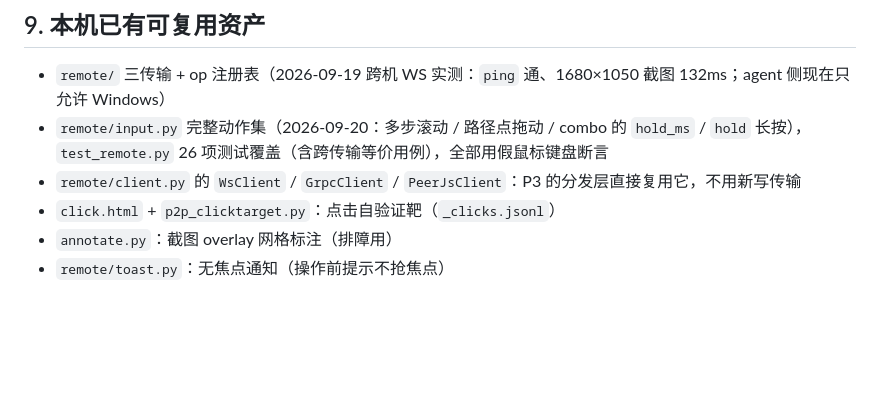
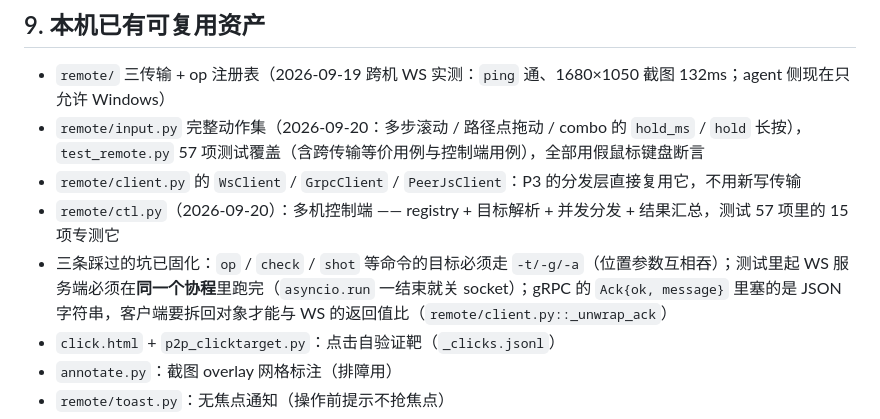
Before and after one commit to Hana-ame/kuuki-mouse, a Markdown page: docs/puppet-multi-machine.md, the part around one of its changes. Drawn GitHub-style; blank space fills up the shorter version.

```diff
--- a/docs/puppet-multi-machine.md
+++ b/docs/puppet-multi-machine.md
@@ -141,8 +173,10 @@ kuuki_ctl tail <alias>           # 连续 watch 存帧目录（回显窗口）
 
 - `remote/` 三传输 + op 注册表（2026-09-19 跨机 WS 实测：`ping` 通、1680×1050 截图 132ms；agent 侧现在只允许 Windows）
 - `remote/input.py` 完整动作集（2026-09-20：多步滚动 / 路径点拖动 / combo 的 `hold_ms` / `hold` 长按），
-  `test_remote.py` 26 项测试覆盖（含跨传输等价用例），全部用假鼠标键盘断言
+  `test_remote.py` 57 项测试覆盖（含跨传输等价用例与控制端用例），全部用假鼠标键盘断言
 - `remote/client.py` 的 `WsClient` / `GrpcClient` / `PeerJsClient`：P3 的分发层直接复用它，不用新写传输
+- `remote/ctl.py`（2026-09-20）：多机控制端 —— registry + 目标解析 + 并发分发 + 结果汇总，测试 57 项里的 15 项专测它
+- 三条踩过的坑已固化：`op` / `check` / `shot` 等命令的目标必须走 `-t/-g/-a`（位置参数互相吞）；测试里起 WS 服务端必须在**同一个协程**里跑完（`asyncio.run` 一结束就关 socket）；gRPC 的 `Ack{ok, message}` 里塞的是 JSON 字符串，客户端要拆回对象才能与 WS 的返回值比（`remote/client.py::_unwrap_ack`）
 - `click.html` + `p2p_clicktarget.py`：点击自验证靶（`_clicks.jsonl`）
 - `annotate.py`：截图 overlay 网格标注（排障用）
 - `remote/toast.py`：无焦点通知（操作前提示不抢焦点）
```
Also changed, not shown: other parts of docs/puppet-multi-machine.md (+46 -14 lines), README.md (+4 -3 lines), remote/README.md (+34 -2 lines).
